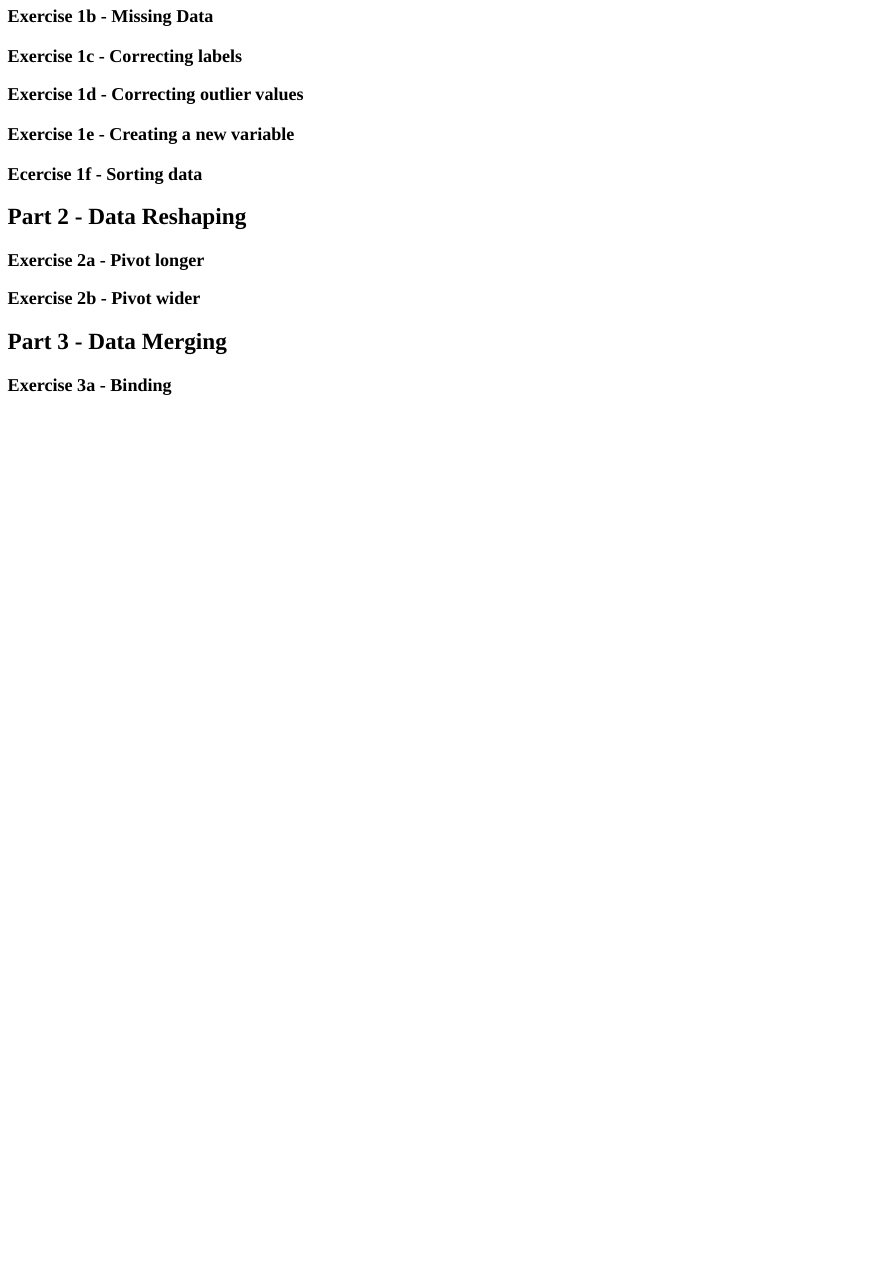
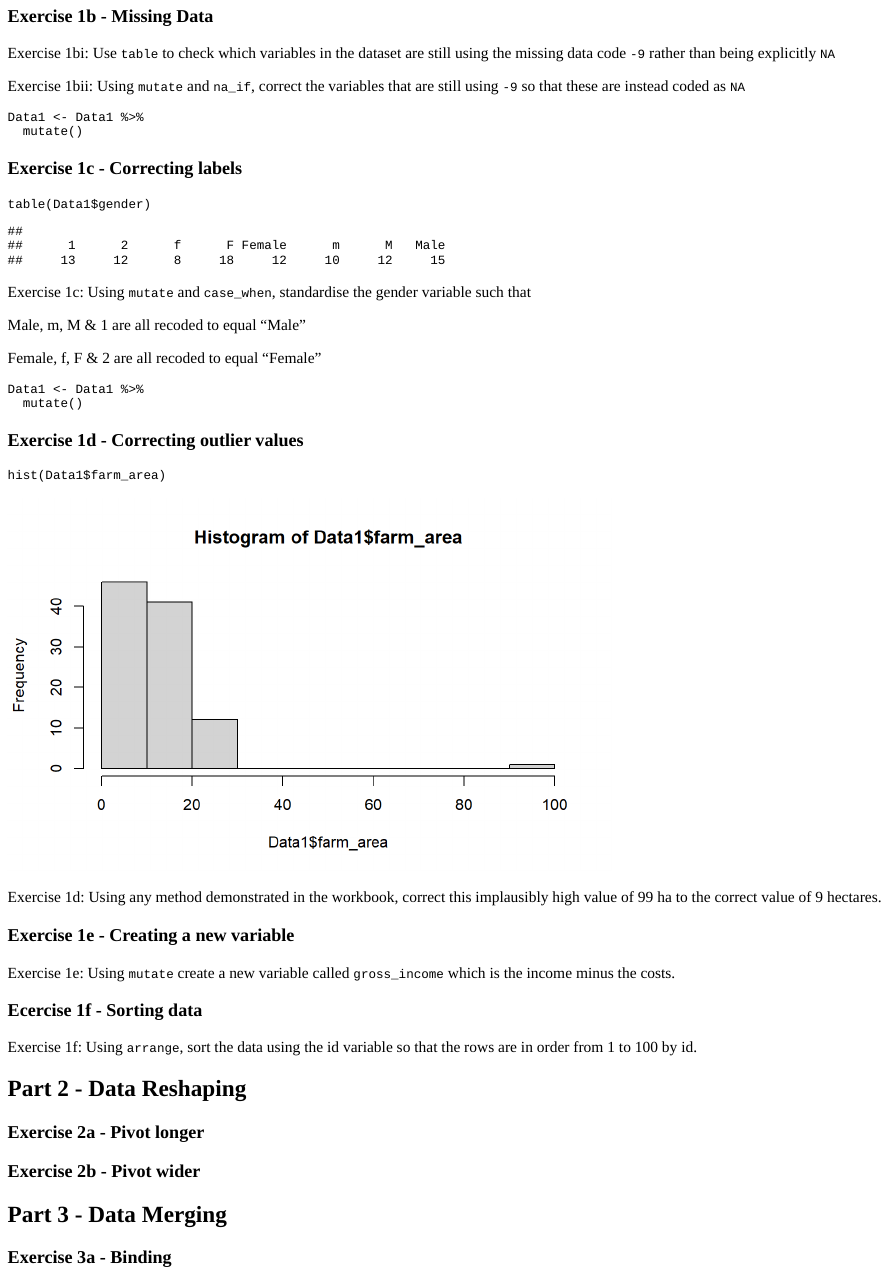
Before and after one commit to stats4sd/DataMC_M3_assignmentR, an R Markdown document (index.Rmd): the page in a window 1100 px wide, from 210 px down before the commit and from 1130 px down after it, so that both start at the same text. The pictures show the output file index.html that the author committed with the source, opened offline.

Commit message:
initial commit

````diff
--- a/index.Rmd
+++ b/index.Rmd
@@ -63,13 +79,64 @@ Data1
 
 ### Exercise 1b - Missing Data
 
+Exercise 1bi: Use `table` to check which variables in the dataset are still using the missing data code `-9` rather than being explicitly `NA`
+
+```{r ex1bi, exercise = TRUE}
+
+```
+
+Exercise 1bii: Using `mutate` and `na_if`, correct the variables that are still using `-9` so that these are instead coded as `NA`
+
+```{r ex1bii, exercise = TRUE}
+Data1 <- Data1 %>%
+  mutate()
+```
+
 ### Exercise 1c - Correcting labels
+
+```{r, exercise = FALSE}
+table(Data1$gender)
+```
+Exercise 1c: Using `mutate` and `case_when`, standardise the gender variable such that
+
+Male, m, M & 1 are all recoded to equal "Male"
+
+Female, f, F & 2 are all recoded to equal "Female"
+
+```{r ex1c, exercise = TRUE}
+Data1 <- Data1 %>%
+  mutate()
+```
 
 ### Exercise 1d - Correcting outlier values
 
+```{r}
+hist(Data1$farm_area)
+```
+
+Exercise 1d: Using any method demonstrated in the workbook, correct this implausibly high value of 99 ha to the correct value of 9 hectares.
+
+```{r ex1d, exercise = TRUE}
+
+```
+
 ### Exercise 1e - Creating a new variable
 
+
+Exercise 1e: Using `mutate` create a new variable called `gross_income` which is the income minus the costs.
+
+```{r}
+
+```
+
 ### Ecercise 1f - Sorting data
+
+Exercise 1f: Using `arrange`, sort the data using the id variable so that the rows are in order from 1 to 100 by id.
+
+```{r}
+
+```
+
 
 ## Part 2 - Data Reshaping
 
````
Also changed, not shown: index.html, index_files/figure-html/unnamed-chunk-4-1.png (added), index.Rmd (18 more changed lines).
